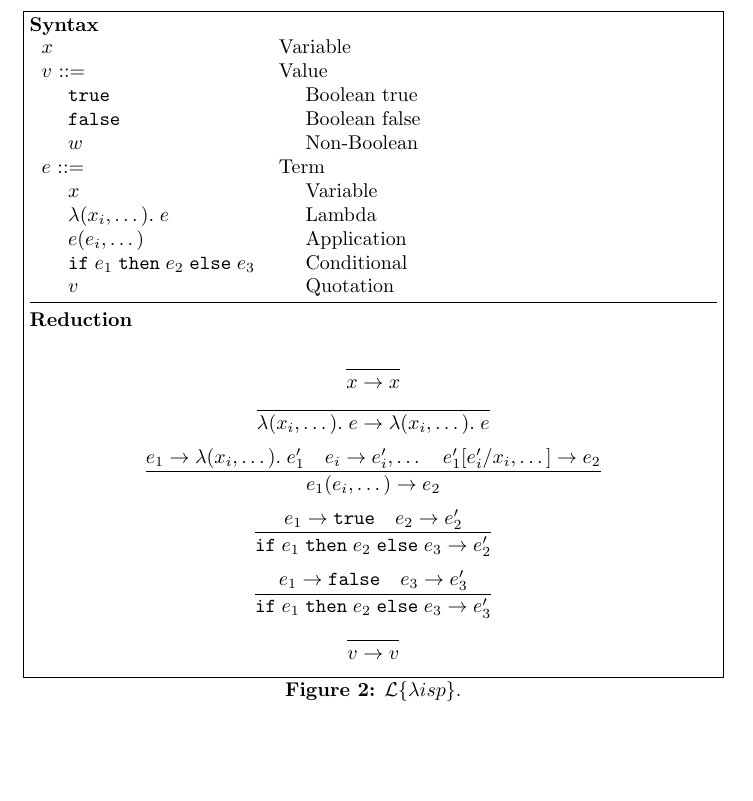
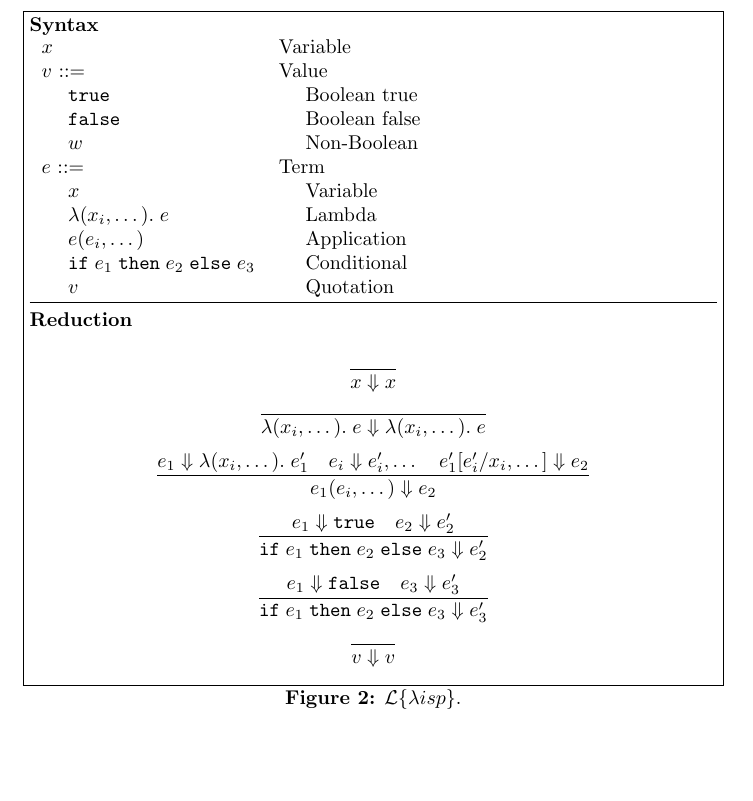
Before and after one commit to rightfold/fructose, a LaTeX paper (doc/Fructose.tex): part of page 3 of 3, cut so that both start at the same text. Compiled offline with pdfLaTeX.

Commit message:
Use less confusing reduction symbol

```diff
--- a/doc/Fructose.tex
+++ b/doc/Fructose.tex
@@ -105,12 +105,12 @@ $e$ ::= & Term \\
 
 {\bf Reduction}
 
-$$\frac{}{x \rightarrow x}$$
-$$\frac{}{\lambda(x_i, \dots).\;e \rightarrow \lambda(x_i, \dots).\;e}$$
-$$\frac{e_1 \rightarrow \lambda(x_i, \dots).\;e_1' \quad e_i \rightarrow e_i', \dots \quad e_1'[e_i' / x_i, \dots] \rightarrow e_2}{e_1(e_i, \dots) \rightarrow e_2}$$
-$$\frac{e_1 \rightarrow \mathtt{true} \quad e_2 \rightarrow e_2'}{\mathtt{if}\;e_1\;\mathtt{then}\;e_2\;\mathtt{else}\;e_3 \rightarrow e_2'}$$
-$$\frac{e_1 \rightarrow \mathtt{false} \quad e_3 \rightarrow e_3'}{\mathtt{if}\;e_1\;\mathtt{then}\;e_2\;\mathtt{else}\;e_3 \rightarrow e_3'}$$
-$$\frac{}{v \rightarrow v}$$
+$$\frac{}{x \Downarrow x}$$
+$$\frac{}{\lambda(x_i, \dots).\;e \Downarrow \lambda(x_i, \dots).\;e}$$
+$$\frac{e_1 \Downarrow \lambda(x_i, \dots).\;e_1' \quad e_i \Downarrow e_i', \dots \quad e_1'[e_i' / x_i, \dots] \Downarrow e_2}{e_1(e_i, \dots) \Downarrow e_2}$$
+$$\frac{e_1 \Downarrow \mathtt{true} \quad e_2 \Downarrow e_2'}{\mathtt{if}\;e_1\;\mathtt{then}\;e_2\;\mathtt{else}\;e_3 \Downarrow e_2'}$$
+$$\frac{e_1 \Downarrow \mathtt{false} \quad e_3 \Downarrow e_3'}{\mathtt{if}\;e_1\;\mathtt{then}\;e_2\;\mathtt{else}\;e_3 \Downarrow e_3'}$$
+$$\frac{}{v \Downarrow v}$$
 
 \end{figure}
 
```
